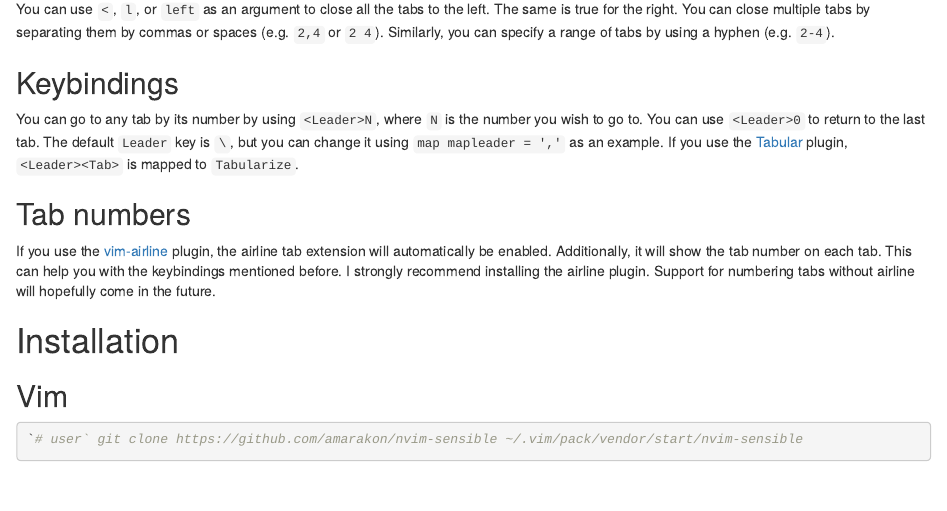
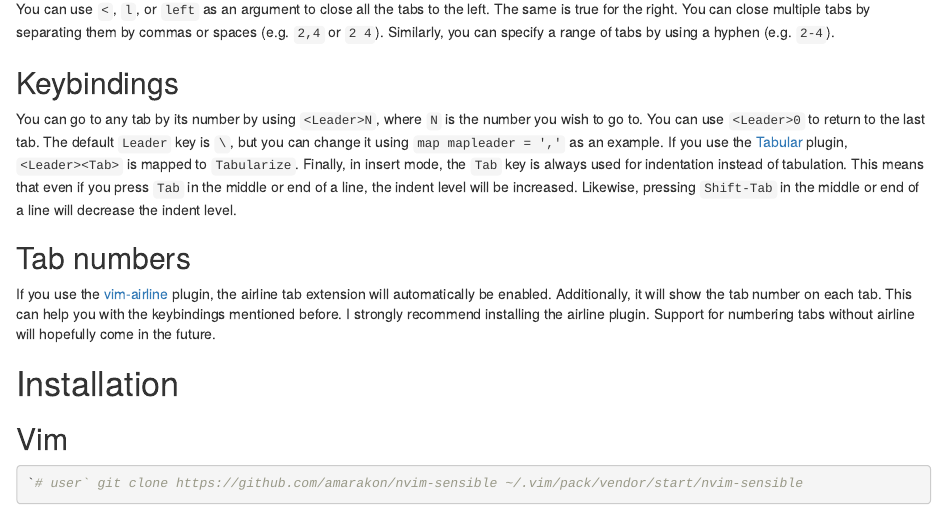
Before and after one commit to amarakon/vim-ultitabs, an R Markdown document (README.Rmd): the page in a window 1100 px wide, from 350 px down. Rendered offline with R 4.5, knitr and Pandoc, with nearby package versions; drawn as R Markdown's standard HTML page in place of the format the file asks for.

Commit message:
Use `Tab` and `Shift-Tab` only for indentation

```diff
--- a/README.Rmd
+++ b/README.Rmd
@@ -39,6 +39,12 @@ The default `Leader` key is `\`, but you can change it using
 `map mapleader = ','` as an example.
 If you use the [Tabular](https://github.com/godlygeek/tabular) plugin,
 `<Leader><Tab>` is mapped to `Tabularize`.
+Finally, in insert mode, the `Tab` key is always used for indentation instead of
+tabulation.
+This means that even if you press `Tab` in the middle or end of a line, the
+indent level will be increased.
+Likewise, pressing `Shift-Tab` in the middle or end of a line will decrease the
+indent level.
 
 ## Tab numbers
 
```
Also changed, not shown: 1 other file.
